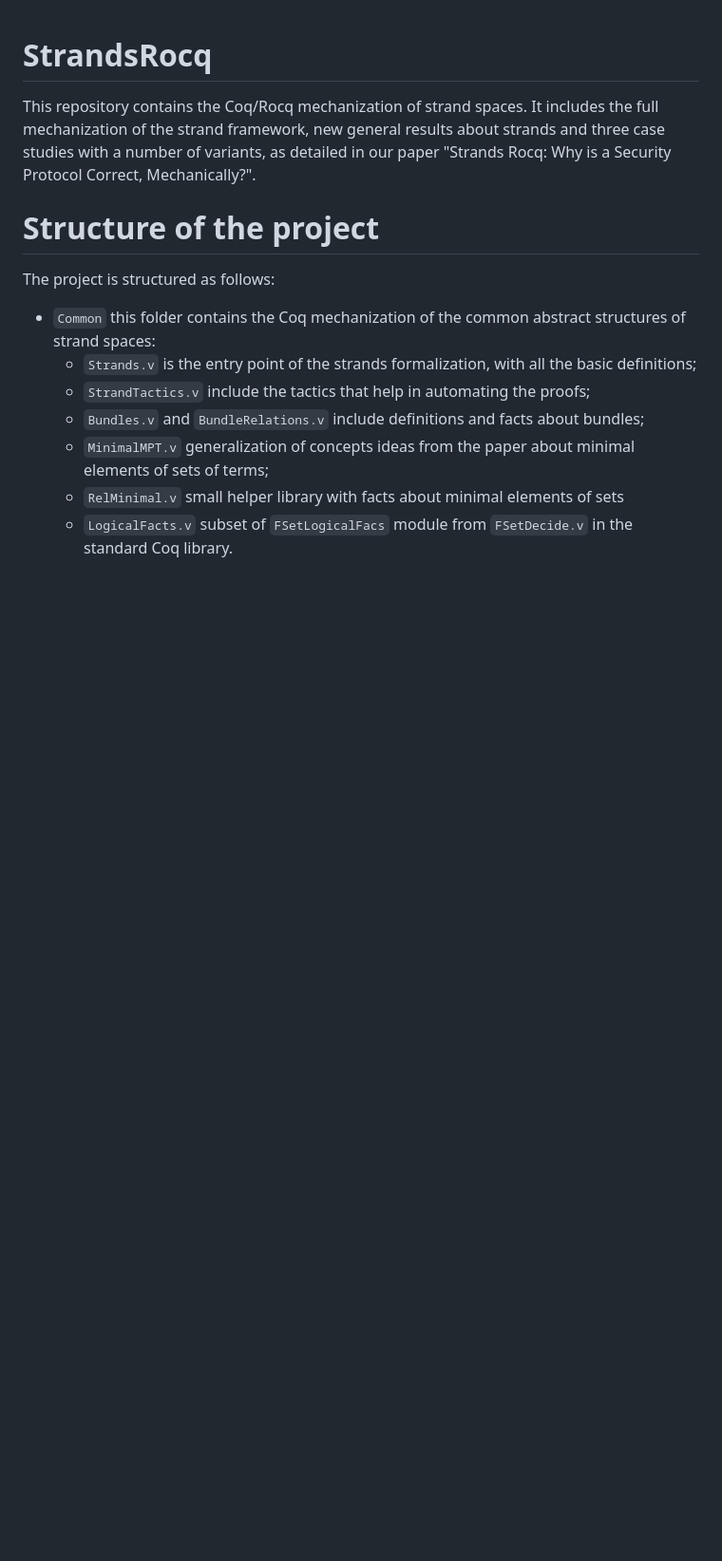
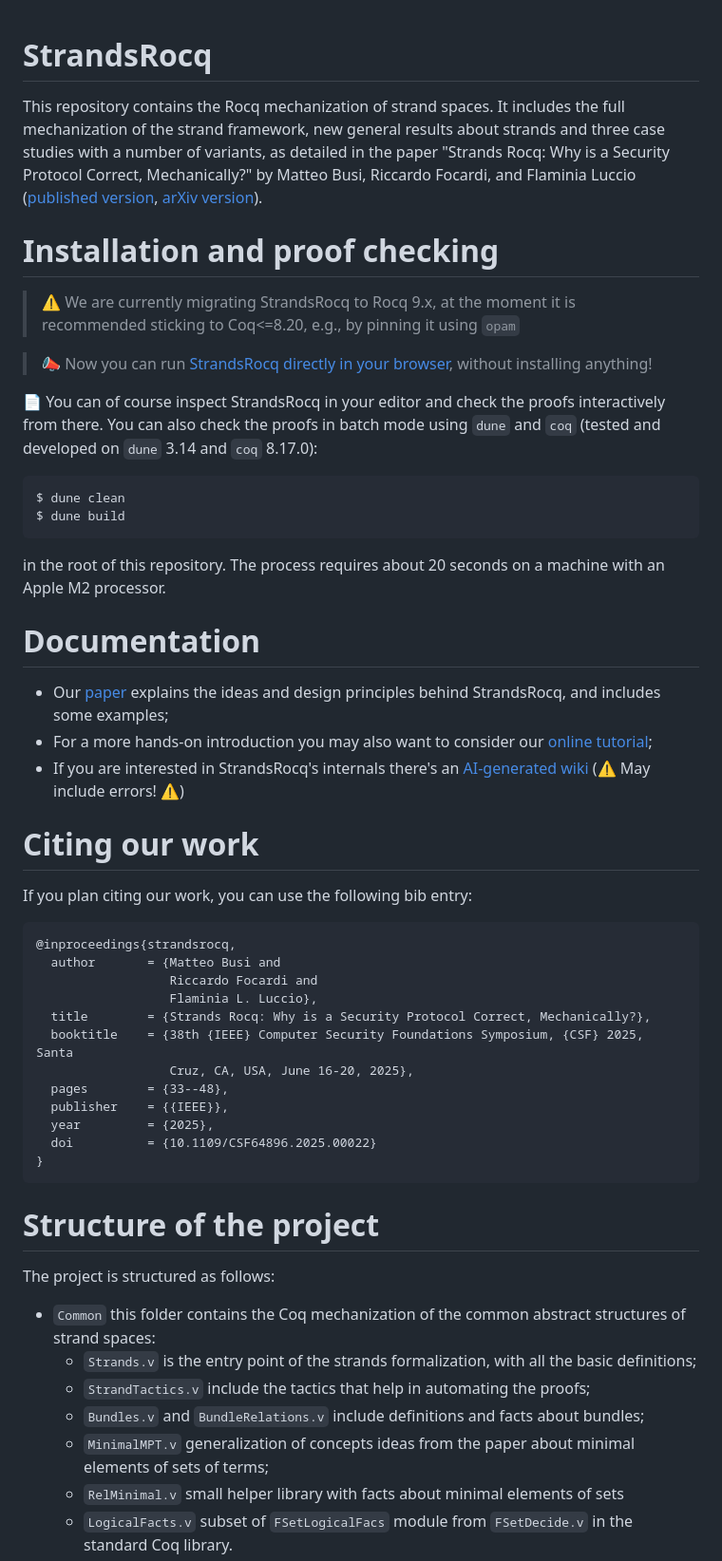
Before and after one commit to strandsrocq/strandsrocq, a Markdown page: README.md, the part around the change printed below. Shown: that part at 95% size. GitHub-like rendering; blank space fills up the shorter version.

````diff
--- a/README.md
+++ b/README.md
@@ -1,7 +1,46 @@
 # StrandsRocq
 
-This repository contains the Coq/Rocq mechanization of strand spaces.
-It includes the full mechanization of the strand framework, new general results about strands and three case studies with a number of variants, as detailed in our paper "Strands Rocq: Why is a Security Protocol Correct, Mechanically?".
+This repository contains the Rocq mechanization of strand spaces.
+It includes the full mechanization of the strand framework, new general results about strands and three case studies with a number of variants, as detailed in the paper "Strands Rocq: Why is a Security Protocol Correct, Mechanically?" by Matteo Busi, Riccardo Focardi, and Flaminia Luccio ([published version](https://ieeexplore.ieee.org/document/11097857), [arXiv version](https://arxiv.org/abs/2502.12848)).
+
+# Installation and proof checking
+> ⚠️ We are currently migrating StrandsRocq to Rocq 9.x, at the moment it is recommended sticking to Coq<=8.20, e.g., by pinning it using ``opam``
+
+> 📣 Now you can run [StrandsRocq directly in your browser]((https://strandsrocq.vercel.app/)), without installing anything!
+
+📄 You can of course inspect StrandsRocq in your editor and check the proofs interactively from there.
+You can also check the proofs in batch mode using `dune` and `coq` (tested and developed on `dune` 3.14 and `coq` 8.17.0):
+```
+$ dune clean
+$ dune build
+```
+in the root of this repository.
+The process requires about 20 seconds on a machine with an Apple M2 processor.
+
+
+# Documentation
+
+- Our [paper](https://arxiv.org/abs/2502.12848) explains the ideas and design principles behind StrandsRocq, and includes some examples;
+- For a more hands-on introduction you may also want to consider our [online tutorial](https://strandsrocq.vercel.app/);
+- If you are interested in StrandsRocq's internals there's an [AI-generated wiki](https://deepwiki.com/strandsrocq/strandsrocq) (⚠️ May include errors! ⚠️)
+
+# Citing our work
+
+If you plan citing our work, you can use the following bib entry:
+```
+@inproceedings{strandsrocq,
+  author       = {Matteo Busi and
+                  Riccardo Focardi and
+                  Flaminia L. Luccio},
+  title        = {Strands Rocq: Why is a Security Protocol Correct, Mechanically?},
+  booktitle    = {38th {IEEE} Computer Security Foundations Symposium, {CSF} 2025, Santa
+                  Cruz, CA, USA, June 16-20, 2025},
+  pages        = {33--48},
+  publisher    = {{IEEE}},
+  year         = {2025},
+  doi          = {10.1109/CSF64896.2025.00022}
+}
+```
 
 # Structure of the project
 
````
Also changed, not shown: other parts of README.md (+0 -10 lines).
